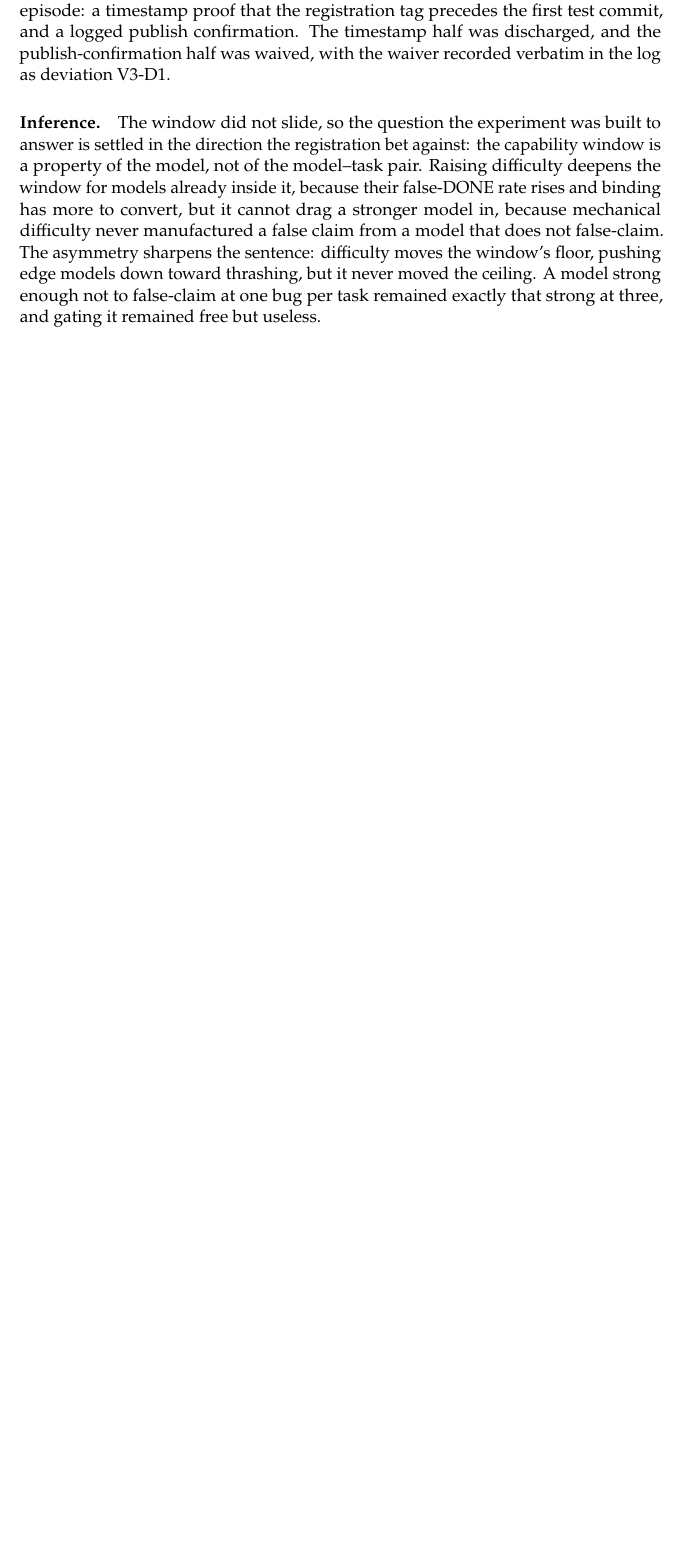
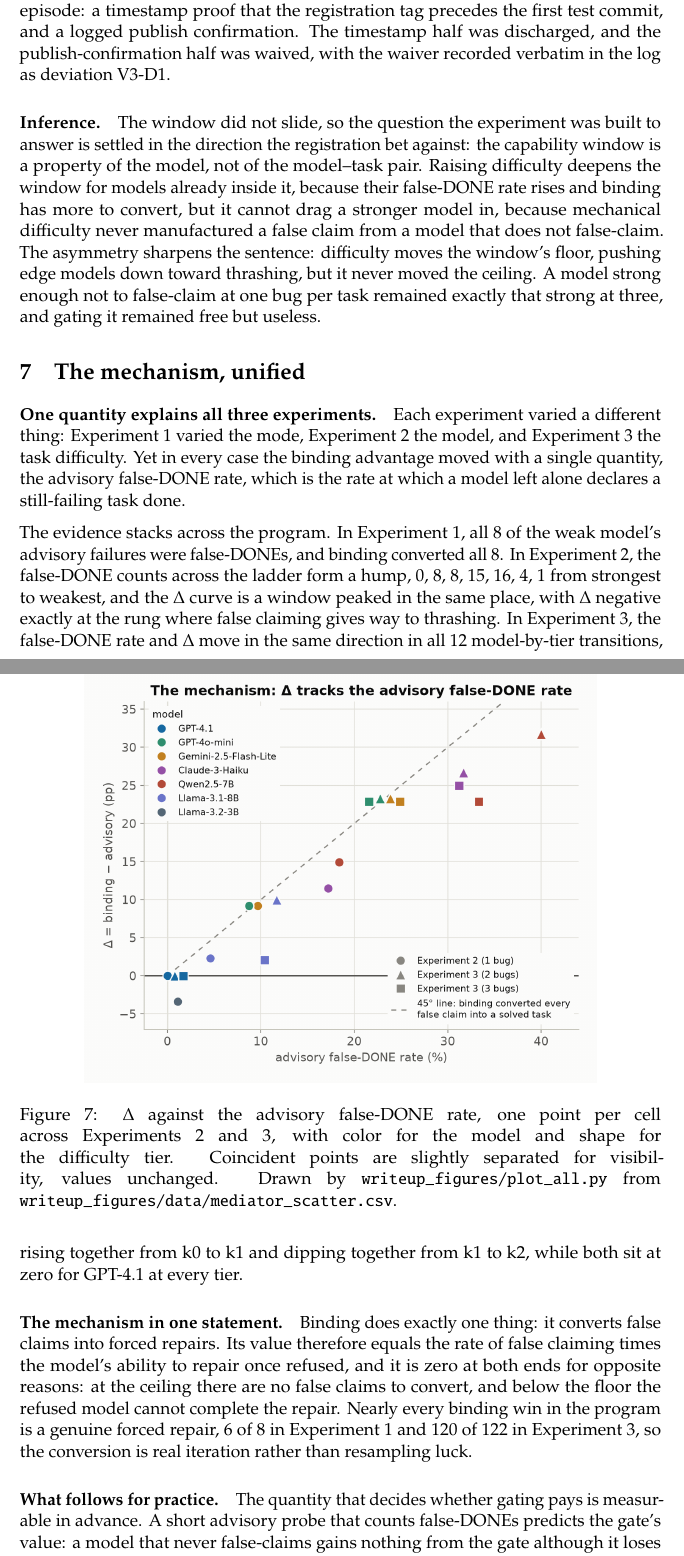
Before and after one commit to kushagrab21/binding-feedback-experiment, a LaTeX document (paper/main.tex, which reads paper/sections/07_mechanism.tex): part of page 16 of 16 before the commit and two parts of pages 16 and 17 of 17 after it, the two joined at a grey line, cut so that both start at the same text, the shorter picture padded with empty space. Compiled offline with pdfLaTeX.

Commit message:
paper: mechanism section with the scatter

```diff
--- /dev/null
+++ b/paper/sections/07_mechanism.tex
@@ -0,0 +1,16 @@
+\section{The mechanism, unified}
+
+\paragraph{One quantity explains all three experiments.} Each experiment varied a different thing: Experiment 1 varied the mode, Experiment 2 the model, and Experiment 3 the task difficulty. Yet in every case the binding advantage moved with a single quantity, the advisory false-DONE rate, which is the rate at which a model left alone declares a still-failing task done.
+
+The evidence stacks across the program. In Experiment 1, all 8 of the weak model's advisory failures were false-DONEs, and binding converted all 8. In Experiment 2, the false-DONE counts across the ladder form a hump, 0, 8, 8, 15, 16, 4, 1 from strongest to weakest, and the $\Delta$ curve is a window peaked in the same place, with $\Delta$ negative exactly at the rung where false claiming gives way to thrashing. In Experiment 3, the false-DONE rate and $\Delta$ move in the same direction in all 12 model-by-tier transitions, rising together from k0 to k1 and dipping together from k1 to k2, while both sit at zero for GPT-4.1 at every tier.
+
+\paragraph{The mechanism in one statement.} Binding does exactly one thing: it converts false claims into forced repairs. Its value therefore equals the rate of false claiming times the model's ability to repair once refused, and it is zero at both ends for opposite reasons: at the ceiling there are no false claims to convert, and below the floor the refused model cannot complete the repair. Nearly every binding win in the program is a genuine forced repair, 6 of 8 in Experiment 1 and 120 of 122 in Experiment 3, so the conversion is real iteration rather than resampling luck.
+
+\begin{figure}[t]
+\centering
+\includegraphics[width=0.8\textwidth]{fig4_mediator_scatter.png}
+\caption{$\Delta$ against the advisory false-DONE rate, one point per cell across Experiments 2 and 3, with color for the model and shape for the difficulty tier. Coincident points are slightly separated for visibility, values unchanged. Drawn by \texttt{writeup\_figures/plot\_all.py} from \texttt{writeup\_figures/data/mediator\_scatter.csv}.}
+\label{fig:mediator}
+\end{figure}
+
+\paragraph{What follows for practice.} The quantity that decides whether gating pays is measurable in advance. A short advisory probe that counts false-DONEs predicts the gate's value: a model that never false-claims gains nothing from the gate although it loses nothing either, a model that false-claims and can repair gains the most, and a model that fails without ever claiming needs capability, not enforcement.
```
Also changed, not shown: paper/exceptions/07_mechanism.txt (added, +2 -0 lines), paper/main.tex (+1 -0 lines).
